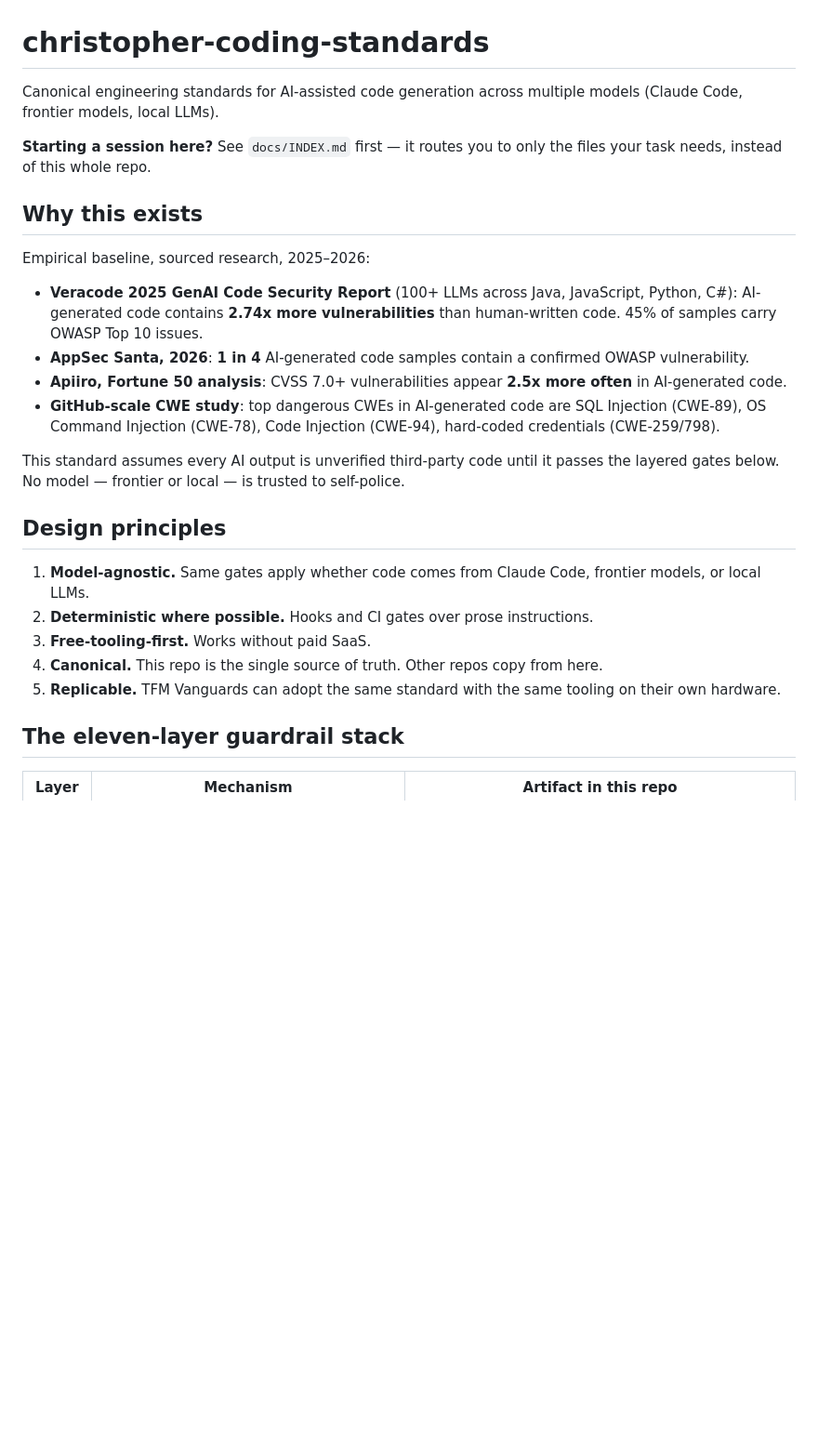
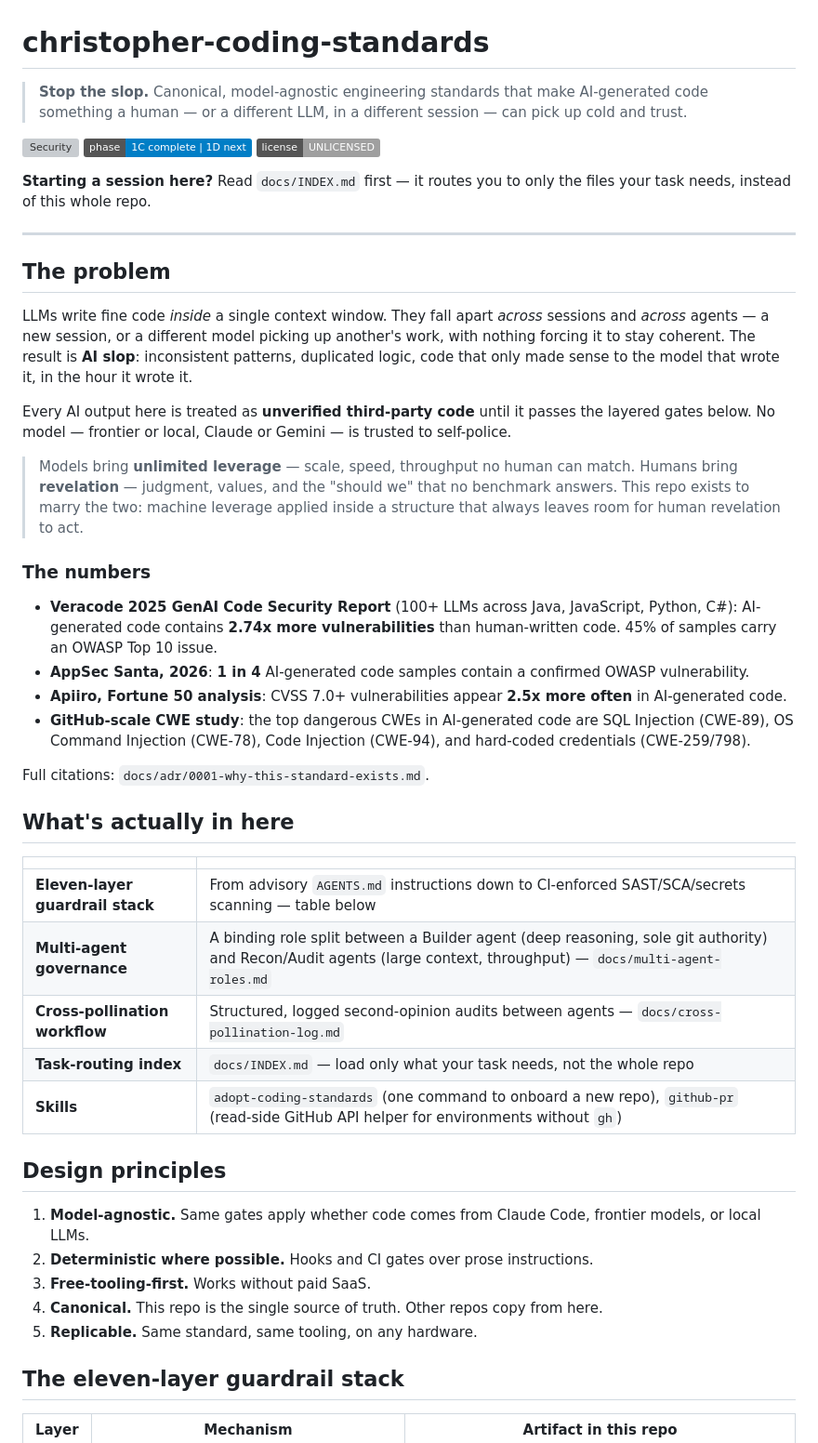
Before and after one commit to secureprospective/christopher-coding-standards, a Markdown page: README.md, the part around one of its changes. Shown at 93% size. GitHub-like rendering; badges without logos; blank space fills up the shorter version; grey boxes are pictures that could not be loaded.

Commit message:
docs: revamp README with mission framing and feature overview [AI-assisted]
Adds a hero/tagline, CI/phase/license badges, a "What's actually in
here" overview table (11-layer stack, multi-agent governance,
cross-pollination workflow, docs/INDEX.md, skills), and the
leverage-vs-revelation philosophy as a callout. Marks
docs/multi-agent-roles.md as binding, not advisory, and updates phase
status to reflect merged multi-agent governance work.

```diff
--- a/README.md
+++ b/README.md
@@ -1,19 +1,61 @@
 # christopher-coding-standards
 
-Canonical engineering standards for AI-assisted code generation across multiple models (Claude Code, frontier models, local LLMs).
+> **Stop the slop.** Canonical, model-agnostic engineering standards that make
+> AI-generated code something a human — or a different LLM, in a different
+> session — can pick up cold and trust.
 
-**Starting a session here?** See `docs/INDEX.md` first — it routes you to only the files your task needs, instead of this whole repo.
+[![Security](https://github.com/secureprospective/christopher-coding-standards/actions/workflows/security.yml/badge.svg)](https://github.com/secureprospective/christopher-coding-standards/actions/workflows/security.yml)
+![Phase](https://img.shields.io/badge/phase-1C%20complete%20%7C%201D%20next-blue)
+![License](https://img.shields.io/badge/license-UNLICENSED-lightgrey)
 
-## Why this exists
+**Starting a session here?** Read `docs/INDEX.md` first — it routes you to
+only the files your task needs, instead of this whole repo.
 
-Empirical baseline, sourced research, 2025–2026:
+---
 
-- **Veracode 2025 GenAI Code Security Report** (100+ LLMs across Java, JavaScript, Python, C#): AI-generated code contains **2.74x more vulnerabilities** than human-written code. 45% of samples carry OWASP Top 10 issues.
-- **AppSec Santa, 2026**: **1 in 4** AI-generated code samples contain a confirmed OWASP vulnerability.
-- **Apiiro, Fortune 50 analysis**: CVSS 7.0+ vulnerabilities appear **2.5x more often** in AI-generated code.
-- **GitHub-scale CWE study**: top dangerous CWEs in AI-generated code are SQL Injection (CWE-89), OS Command Injection (CWE-78), Code Injection (CWE-94), hard-coded credentials (CWE-259/798).
+## The problem
 
-This standard assumes every AI output is unverified third-party code until it passes the layered gates below. No model — frontier or local — is trusted to self-police.
+LLMs write fine code *inside* a single context window. They fall apart
+*across* sessions and *across* agents — a new session, or a different model
+picking up another's work, with nothing forcing it to stay coherent. The
+result is **AI slop**: inconsistent patterns, duplicated logic, code that only
+made sense to the model that wrote it, in the hour it wrote it.
+
+Every AI output here is treated as **unverified third-party code** until it
+passes the layered gates below. No model — frontier or local, Claude or
+Gemini — is trusted to self-police.
+
+> Models bring **unlimited leverage** — scale, speed, throughput no human can
+> match. Humans bring **revelation** — judgment, values, and the "should we"
+> that no benchmark answers. This repo exists to marry the two: machine
+> leverage applied inside a structure that always leaves room for human
+> revelation to act.
+
+### The numbers
+
+- **Veracode 2025 GenAI Code Security Report** (100+ LLMs across Java,
+  JavaScript, Python, C#): AI-generated code contains **2.74x more
+  vulnerabilities** than human-written code. 45% of samples carry an OWASP Top
+  10 issue.
+- **AppSec Santa, 2026**: **1 in 4** AI-generated code samples contain a
+  confirmed OWASP vulnerability.
+- **Apiiro, Fortune 50 analysis**: CVSS 7.0+ vulnerabilities appear **2.5x more
+  often** in AI-generated code.
+- **GitHub-scale CWE study**: the top dangerous CWEs in AI-generated code are
+  SQL Injection (CWE-89), OS Command Injection (CWE-78), Code Injection
+  (CWE-94), and hard-coded credentials (CWE-259/798).
+
+Full citations: `docs/adr/0001-why-this-standard-exists.md`.
+
+## What's actually in here
+
+| | |
+|---|---|
+| **Eleven-layer guardrail stack** | From advisory `AGENTS.md` instructions down to CI-enforced SAST/SCA/secrets scanning — table below |
+| **Multi-agent governance** | A binding role split between a Builder agent (deep reasoning, sole git authority) and Recon/Audit agents (large context, throughput) — `docs/multi-agent-roles.md` |
+| **Cross-pollination workflow** | Structured, logged second-opinion audits between agents — `docs/cross-pollination-log.md` |
+| **Task-routing index** | `docs/INDEX.md` — load only what your task needs, not the whole repo |
+| **Skills** | `adopt-coding-standards` (one command to onboard a new repo), `github-pr` (read-side GitHub API helper for environments without `gh`) |
 
 ## Design principles
 
@@ -21,7 +63,7 @@ This standard assumes every AI output is unverified third-party code until it pa
 2. **Deterministic where possible.** Hooks and CI gates over prose instructions.
 3. **Free-tooling-first.** Works without paid SaaS.
 4. **Canonical.** This repo is the single source of truth. Other repos copy from here.
-5. **Replicable.** TFM Vanguards can adopt the same standard with the same tooling on their own hardware.
+5. **Replicable.** Same standard, same tooling, on any hardware.
 
 ## The eleven-layer guardrail stack
 
```
Also changed, not shown: other parts of README.md (+10 -2 lines).
